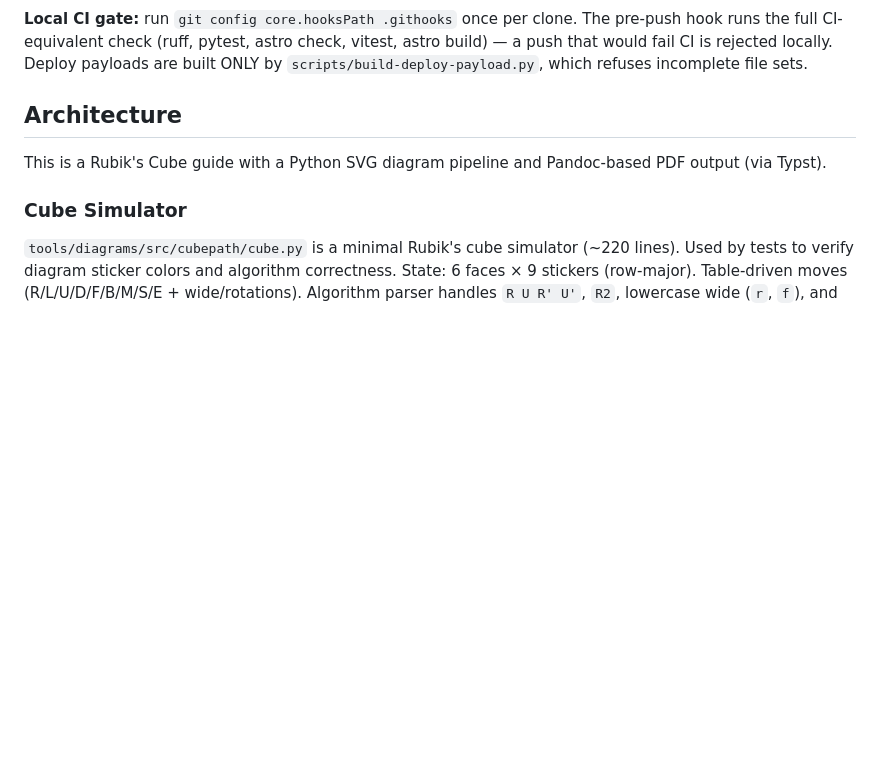
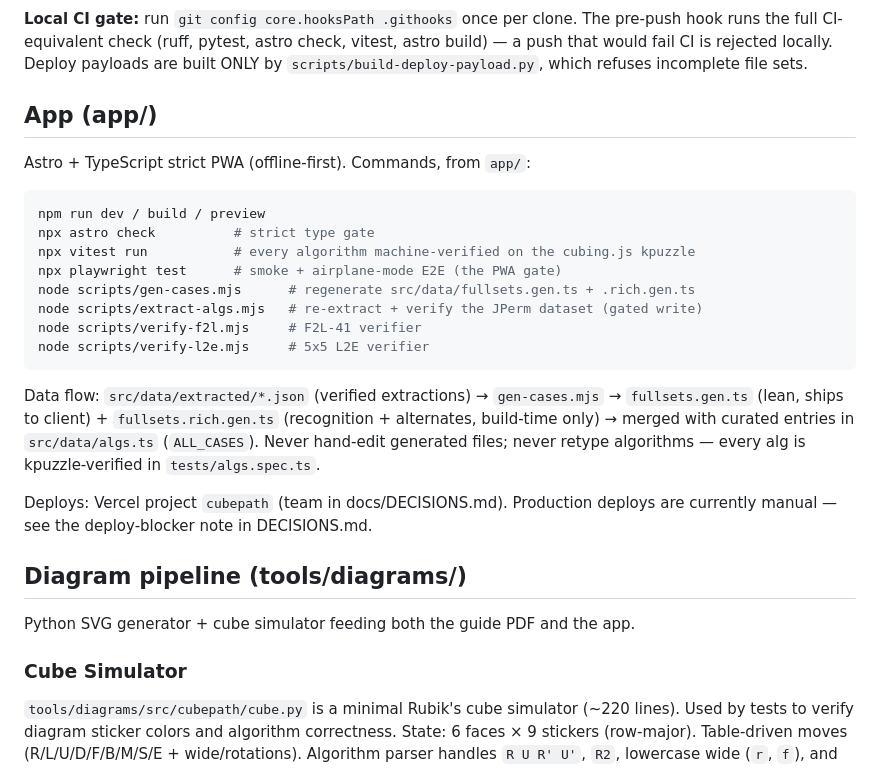
Before and after one commit to tsenoner/cubepath, a Markdown page: CLAUDE.md, the part around the change. GitHub-like rendering; blank space fills up the shorter version.

Commit message:
Docs: CLAUDE.md covers the app architecture and data flow
Co-Authored-By: Claude Fable 5 <noreply@anthropic.com>
Claude-Session: https://claude.ai/code/session_01NxyktyxyHWDjtsJrU1Fibc

````diff
--- a/CLAUDE.md
+++ b/CLAUDE.md
@@ -25,9 +25,33 @@ check, vitest, astro build) — a push that would fail CI is rejected locally.
 Deploy payloads are built ONLY by `scripts/build-deploy-payload.py`, which
 refuses incomplete file sets.
 
-## Architecture
+## App (app/)
 
-This is a Rubik's Cube guide with a Python SVG diagram pipeline and Pandoc-based PDF output (via Typst).
+Astro + TypeScript strict PWA (offline-first). Commands, from `app/`:
+
+```bash
+npm run dev / build / preview
+npx astro check          # strict type gate
+npx vitest run           # every algorithm machine-verified on the cubing.js kpuzzle
+npx playwright test      # smoke + airplane-mode E2E (the PWA gate)
+node scripts/gen-cases.mjs      # regenerate src/data/fullsets.gen.ts + .rich.gen.ts
+node scripts/extract-algs.mjs   # re-extract + verify the JPerm dataset (gated write)
+node scripts/verify-f2l.mjs     # F2L-41 verifier
+node scripts/verify-l2e.mjs     # 5x5 L2E verifier
+```
+
+Data flow: `src/data/extracted/*.json` (verified extractions) → `gen-cases.mjs` →
+`fullsets.gen.ts` (lean, ships to client) + `fullsets.rich.gen.ts` (recognition +
+alternates, build-time only) → merged with curated entries in `src/data/algs.ts`
+(`ALL_CASES`). Never hand-edit generated files; never retype algorithms — every
+alg is kpuzzle-verified in `tests/algs.spec.ts`.
+
+Deploys: Vercel project `cubepath` (team in docs/DECISIONS.md). Production
+deploys are currently manual — see the deploy-blocker note in DECISIONS.md.
+
+## Diagram pipeline (tools/diagrams/)
+
+Python SVG generator + cube simulator feeding both the guide PDF and the app.
 
 ### Cube Simulator
 
````
